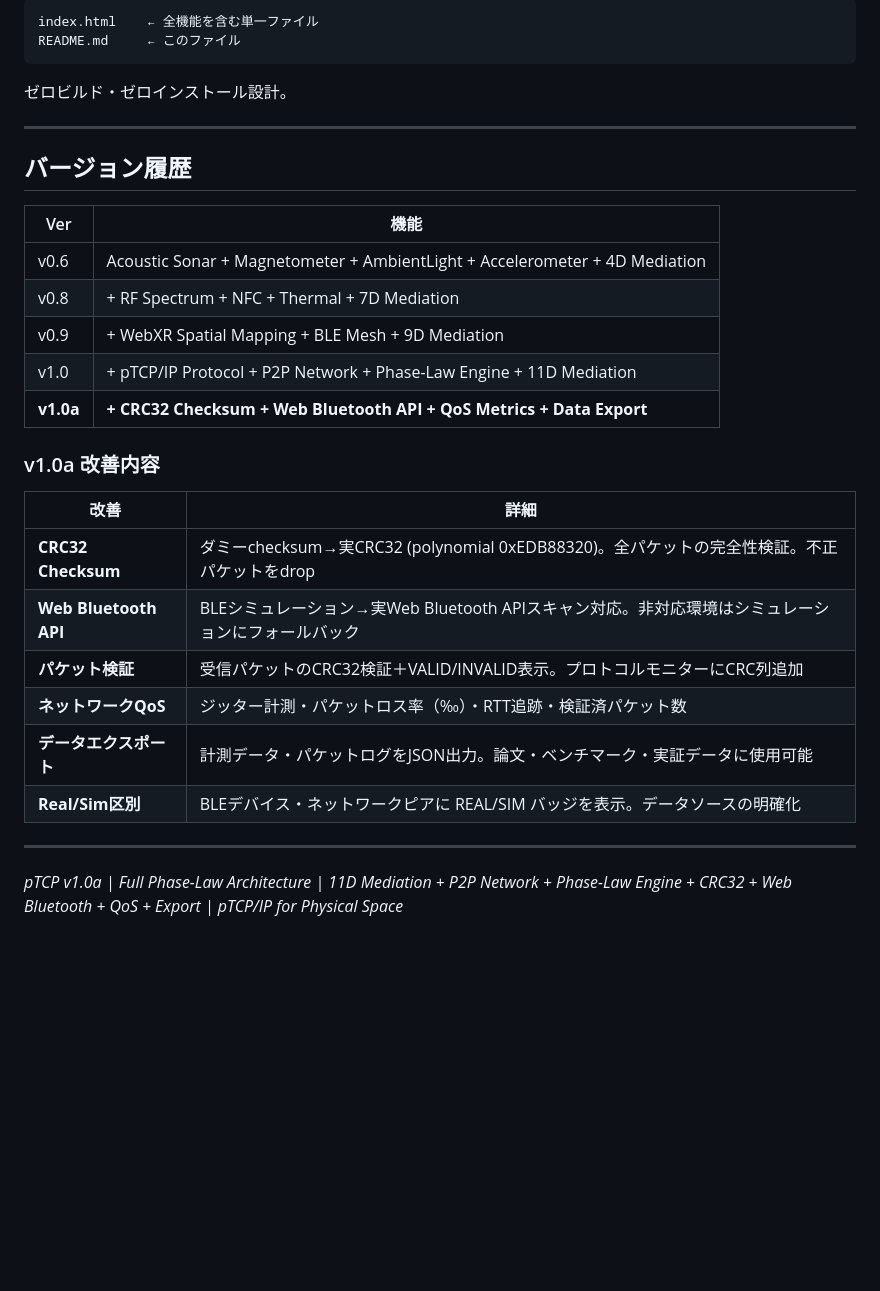
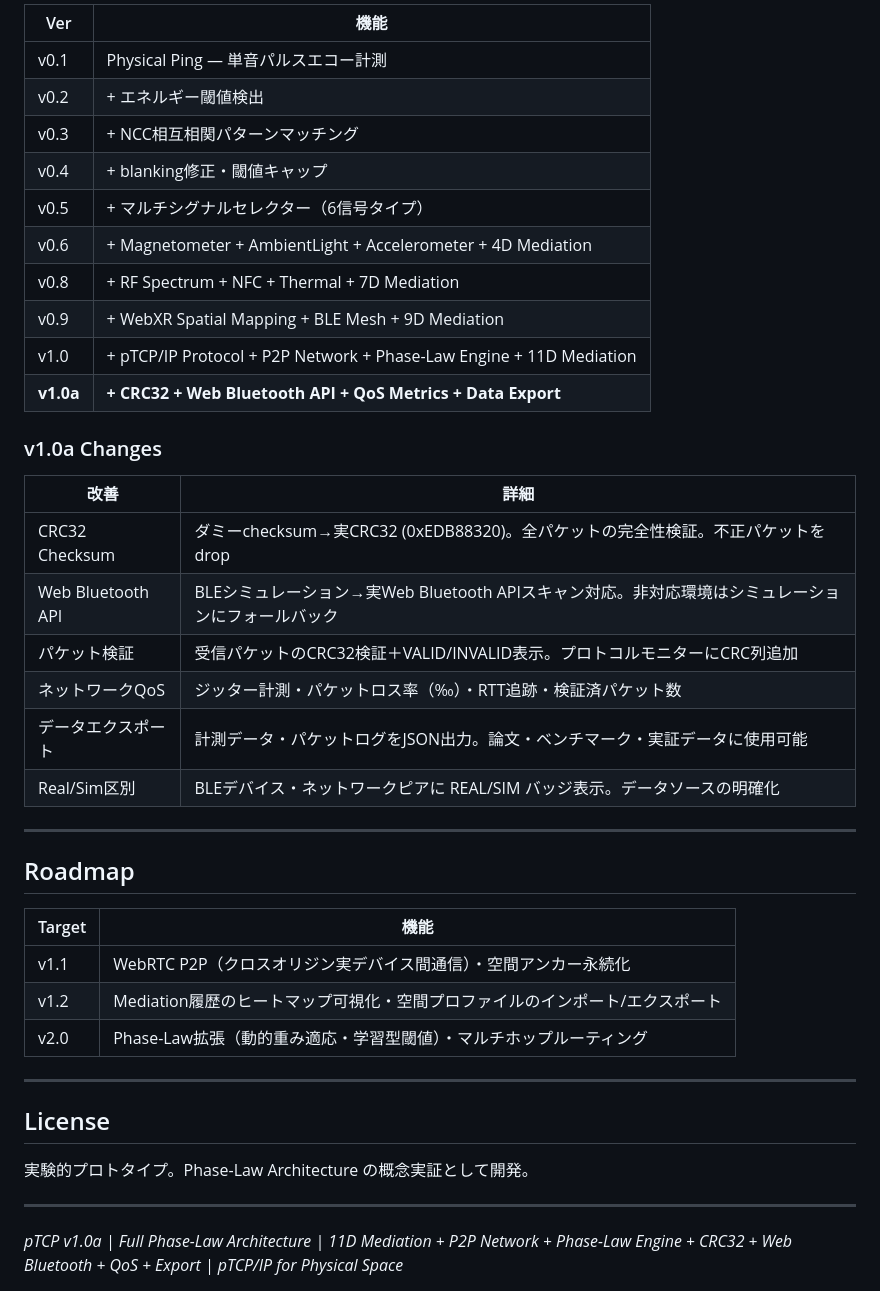
Before and after one commit to Fenom6/PHYSICAL-PING, a Markdown page: README.md, the part around one of its changes. Drawn GitHub-style; blank space fills up the shorter version.

````diff
--- a/README.md
+++ b/README.md
@@ -200,33 +239,43 @@ python3 -m http.server 8000
 
-```
-index.html    ← 全機能を含む単一ファイル
-README.md     ← このファイル
-```
+| Ver | 機能 |
+|---|---|
+| v0.1 | Physical Ping — 単音パルスエコー計測 |
+| v0.2 | + エネルギー閾値検出 |
+| v0.3 | + NCC相互相関パターンマッチング |
+| v0.4 | + blanking修正・閾値キャップ |
+| v0.5 | + マルチシグナルセレクター（6信号タイプ） |
+| v0.6 | + Magnetometer + AmbientLight + Accelerometer + 4D Mediation |
+| v0.8 | + RF Spectrum + NFC + Thermal + 7D Mediation |
+| v0.9 | + WebXR Spatial Mapping + BLE Mesh + 9D Mediation |
+| v1.0 | + pTCP/IP Protocol + P2P Network + Phase-Law Engine + 11D Mediation |
+| **v1.0a** | **+ CRC32 + Web Bluetooth API + QoS Metrics + Data Export** |
 
-ゼロビルド・ゼロインストール設計。
+### v1.0a Changes
+
+| 改善 | 詳細 |
+|---|---|
+| CRC32 Checksum | ダミーchecksum→実CRC32 (0xEDB88320)。全パケットの完全性検証。不正パケットをdrop |
+| Web Bluetooth API | BLEシミュレーション→実Web Bluetooth APIスキャン対応。非対応環境はシミュレーションにフォールバック |
+| パケット検証 | 受信パケットのCRC32検証＋VALID/INVALID表示。プロトコルモニターにCRC列追加 |
+| ネットワークQoS | ジッター計測・パケットロス率（‰）・RTT追跡・検証済パケット数 |
+| データエクスポート | 計測データ・パケットログをJSON出力。論文・ベンチマーク・実証データに使用可能 |
+| Real/Sim区別 | BLEデバイス・ネットワークピアに REAL/SIM バッジ表示。データソースの明確化 |
 
 ---
 
-## バージョン履歴
+## Roadmap
 
-| Ver | 機能 |
+| Target | 機能 |
 |---|---|
-| v0.6 | Acoustic Sonar + Magnetometer + AmbientLight + Accelerometer + 4D Mediation |
-| v0.8 | + RF Spectrum + NFC + Thermal + 7D Mediation |
-| v0.9 | + WebXR Spatial Mapping + BLE Mesh + 9D Mediation |
-| v1.0 | + pTCP/IP Protocol + P2P Network + Phase-Law Engine + 11D Mediation |
-| **v1.0a** | **+ CRC32 Checksum + Web Bluetooth API + QoS Metrics + Data Export** |
+| v1.1 | WebRTC P2P（クロスオリジン実デバイス間通信）・空間アンカー永続化 |
+| v1.2 | Mediation履歴のヒートマップ可視化・空間プロファイルのインポート/エクスポート |
+| v2.0 | Phase-Law拡張（動的重み適応・学習型閾値）・マルチホップルーティング |
 
-### v1.0a 改善内容
+---
 
-| 改善 | 詳細 |
-|---|---|
-| **CRC32 Checksum** | ダミーchecksum→実CRC32 (polynomial 0xEDB88320)。全パケットの完全性検証。不正パケットをdrop |
-| **Web Bluetooth API** | BLEシミュレーション→実Web Bluetooth APIスキャン対応。非対応環境はシミュレーションにフォールバック |
-| **パケット検証** | 受信パケットのCRC32検証＋VALID/INVALID表示。プロトコルモニターにCRC列追加 |
-| **ネットワークQoS** | ジッター計測・パケットロス率（‰）・RTT追跡・検証済パケット数 |
-| **データエクスポート** | 計測データ・パケットログをJSON出力。論文・ベンチマーク・実証データに使用可能 |
-| **Real/Sim区別** | BLEデバイス・ネットワークピアに REAL/SIM バッジを表示。データソースの明確化 |
+## License
+
+実験的プロトタイプ。Phase-Law Architecture の概念実証として開発。
 
 ---
 
````
Also changed, not shown: other parts of README.md (+145 -106 lines).
